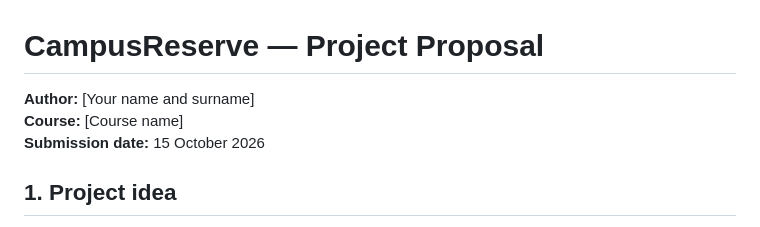
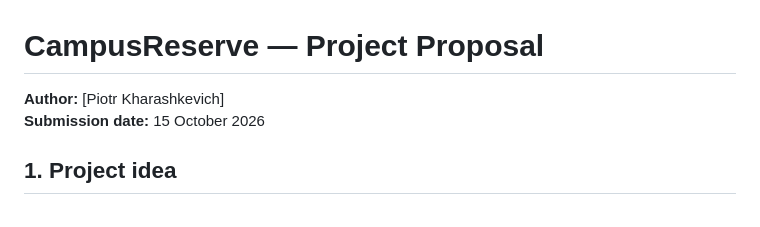
Before and after one commit to drxgolisss/campus-reserve, a Markdown page: docs/PROJECT_PROPOSAL.md, the part around the change. Rendered like a GitHub page.

Commit message:
Change author name in PROJECT_PROPOSAL.md
Updated author name in project proposal.

```diff
--- a/docs/PROJECT_PROPOSAL.md
+++ b/docs/PROJECT_PROPOSAL.md
@@ -1,7 +1,6 @@
 # CampusReserve — Project Proposal
 
-**Author:** [Your name and surname]
-**Course:** [Course name]
+**Author:** [Piotr Kharashkevich]
 **Submission date:** 15 October 2026
 
 ## 1. Project idea
```
